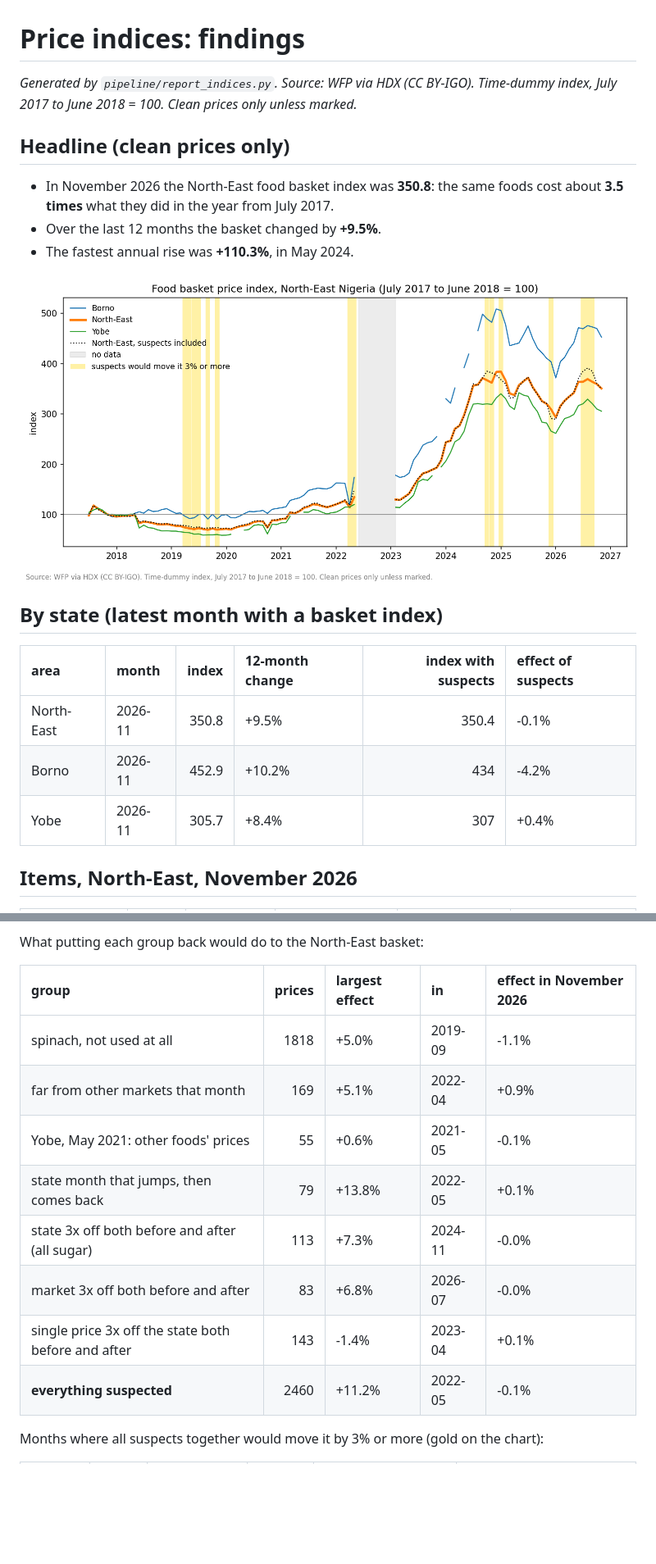
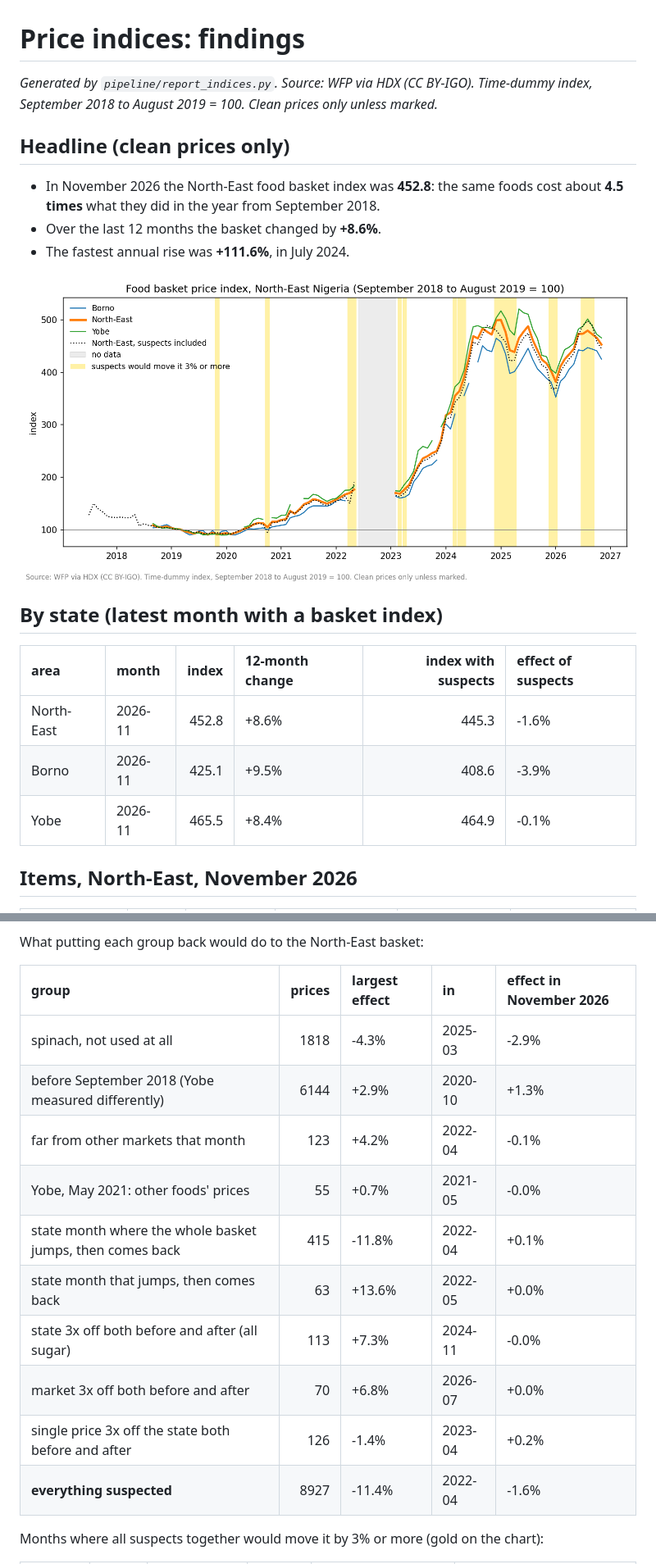
Before and after one commit to megaFems/nigeria-food-price-tracker, a Markdown page: reports/indices_summary.md, 2 parts joined by grey strips. Shown at 82% size. Rendered like a GitHub page; pictures changed too: reports/figures/basket_index.png; blank space fills up the shorter version.

```diff
--- a/reports/indices_summary.md
+++ b/reports/indices_summary.md
@@ -1,12 +1,12 @@
 # Price indices: findings
 
-_Generated by `pipeline/report_indices.py`. Source: WFP via HDX (CC BY-IGO). Time-dummy index, July 2017 to June 2018 = 100. Clean prices only unless marked._
+_Generated by `pipeline/report_indices.py`. Source: WFP via HDX (CC BY-IGO). Time-dummy index, September 2018 to August 2019 = 100. Clean prices only unless marked._
 
 ## Headline (clean prices only)
 
-- In November 2026 the North-East food basket index was **350.8**: the same foods cost about **3.5 times** what they did in the year from July 2017.
-- Over the last 12 months the basket changed by **+9.5%**.
-- The fastest annual rise was **+110.3%**, in May 2024.
+- In November 2026 the North-East food basket index was **452.8**: the same foods cost about **4.5 times** what they did in the year from September 2018.
+- Over the last 12 months the basket changed by **+8.6%**.
+- The fastest annual rise was **+111.6%**, in July 2024.
 
 ![Basket index](figures/basket_index.png)
 
@@ -14,9 +14,9 @@ _Generated by `pipeline/report_indices.py`. Source: WFP via HDX (CC BY-IGO). Tim
 
 | area       | month   |   index | 12-month change   |   index with suspects | effect of suspects   |
 |:-----------|:--------|--------:|:------------------|----------------------:|:---------------------|
-| North-East | 2026-11 |   350.8 | +9.5%             |                 350.4 | -0.1%                |
-| Borno      | 2026-11 |   452.9 | +10.2%            |                 434   | -4.2%                |
-| Yobe       | 2026-11 |   305.7 | +8.4%             |                 307   | +0.4%                |
+| North-East | 2026-11 |   452.8 | +8.6%             |                 445.3 | -1.6%                |
+| Borno      | 2026-11 |   425.1 | +9.5%             |                 408.6 | -3.9%                |
+| Yobe       | 2026-11 |   465.5 | +8.4%             |                 464.9 | -0.1%                |
 
 ## Items, North-East, November 2026
 
@@ -55,16 +55,18 @@ _Generated by `pipeline/report_indices.py`. Source: WFP via HDX (CC BY-IGO). Tim
 
 What putting each group back would do to the North-East basket:
 
-| group                                               |   prices | largest effect   | in      | effect in November 2026   |
-|:----------------------------------------------------|---------:|:-----------------|:--------|:--------------------------|
-| spinach, not used at all                            |     1818 | +5.0%            | 2019-09 | -1.1%                     |
-| far from other markets that month                   |      169 | +5.1%            | 2022-04 | +0.9%                     |
-| Yobe, May 2021: other foods' prices                 |       55 | +0.6%            | 2021-05 | -0.1%                     |
-| state month that jumps, then comes back             |       79 | +13.8%           | 2022-05 | +0.1%                     |
-| state 3x off both before and after (all sugar)      |      113 | +7.3%            | 2024-11 | -0.0%                     |
-| market 3x off both before and after                 |       83 | +6.8%            | 2026-07 | -0.0%                     |
-| single price 3x off the state both before and after |      143 | -1.4%            | 2023-04 | +0.1%                     |
-| **everything suspected**                            |     2460 | +11.2%           | 2022-05 | -0.1%                     |
+| group                                                     |   prices | largest effect   | in      | effect in November 2026   |
+|:----------------------------------------------------------|---------:|:-----------------|:--------|:--------------------------|
+| spinach, not used at all                                  |     1818 | -4.3%            | 2025-03 | -2.9%                     |
+| before September 2018 (Yobe measured differently)         |     6144 | +2.9%            | 2020-10 | +1.3%                     |
+| far from other markets that month                         |      123 | +4.2%            | 2022-04 | -0.1%                     |
+| Yobe, May 2021: other foods' prices                       |       55 | +0.7%            | 2021-05 | -0.0%                     |
+| state month where the whole basket jumps, then comes back |      415 | -11.8%           | 2022-04 | +0.1%                     |
+| state month that jumps, then comes back                   |       63 | +13.6%           | 2022-05 | +0.0%                     |
+| state 3x off both before and after (all sugar)            |      113 | +7.3%            | 2024-11 | -0.0%                     |
+| market 3x off both before and after                       |       70 | +6.8%            | 2026-07 | +0.0%                     |
+| single price 3x off the state both before and after       |      126 | -1.4%            | 2023-04 | +0.2%                     |
+| **everything suspected**                                  |     8927 | -11.4%           | 2022-04 | -1.6%                     |
 
 Months where all suspects together would move it by 3% or more (gold on the chart):
 
```
Also changed, not shown: other parts of reports/indices_summary.md (+44 -40 lines), reports/data_quality.md (+25 -1 lines), reports/findings.md (added, +82 -0 lines), reports/figures/basket_cost.png (added), reports/figures/items_yoy.png, reports/figures/markets_change.png (added).
